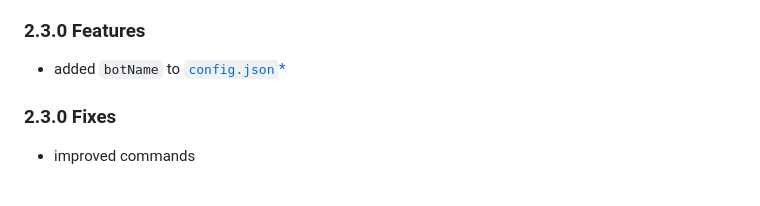
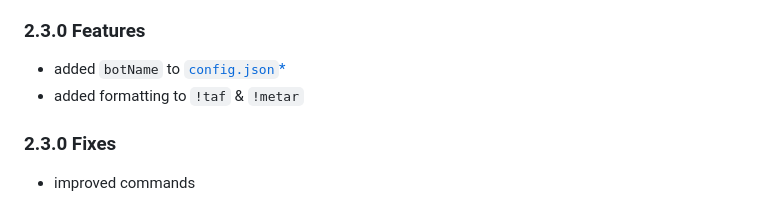
Before and after one commit to CosmoQuestX/Rocket-Bot, a Markdown page: CHANGELOG.md, the part around the change. GitHub-like rendering.

```diff
--- a/CHANGELOG.md
+++ b/CHANGELOG.md
@@ -30,6 +30,7 @@
 ### 2.3.0 Features
 
 - added `botName` to [`config.json`](./CosmoQuestBot-master/config.json)[*](./README.md#options)
+- added formatting to `!taf` & `!metar`
 
 ### 2.3.0 Fixes
 
```
